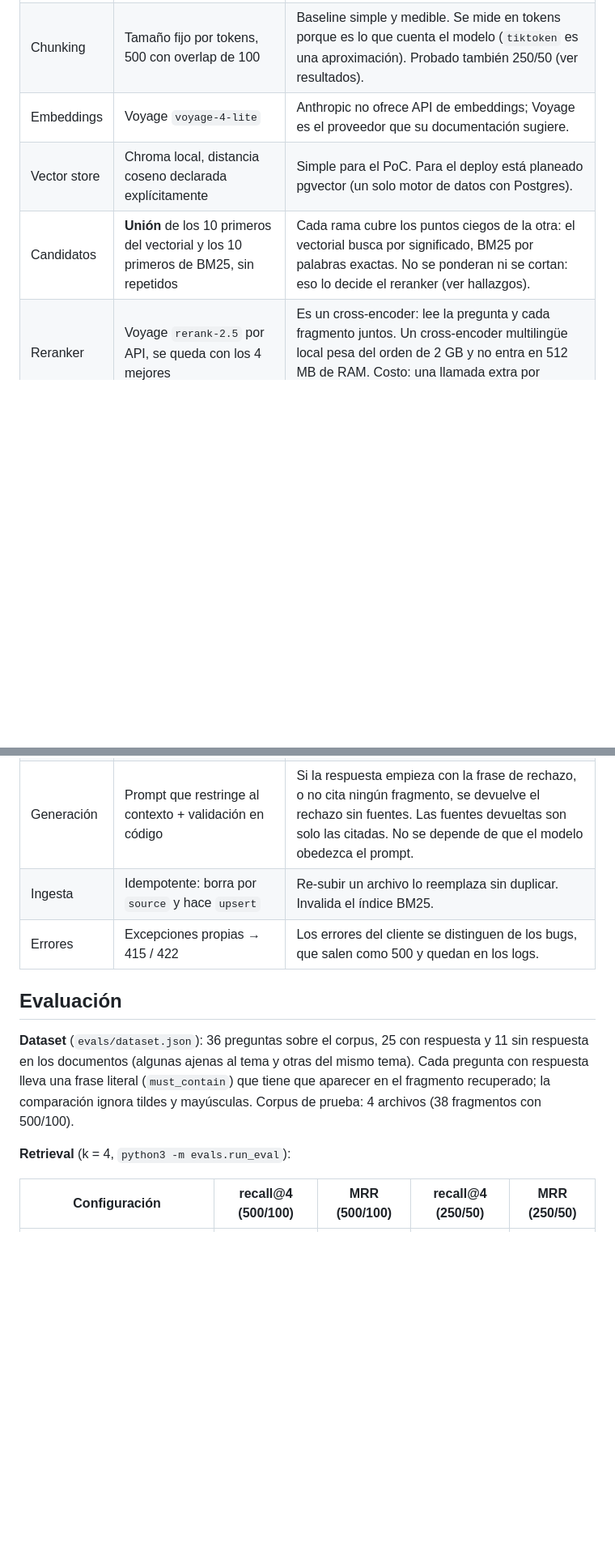
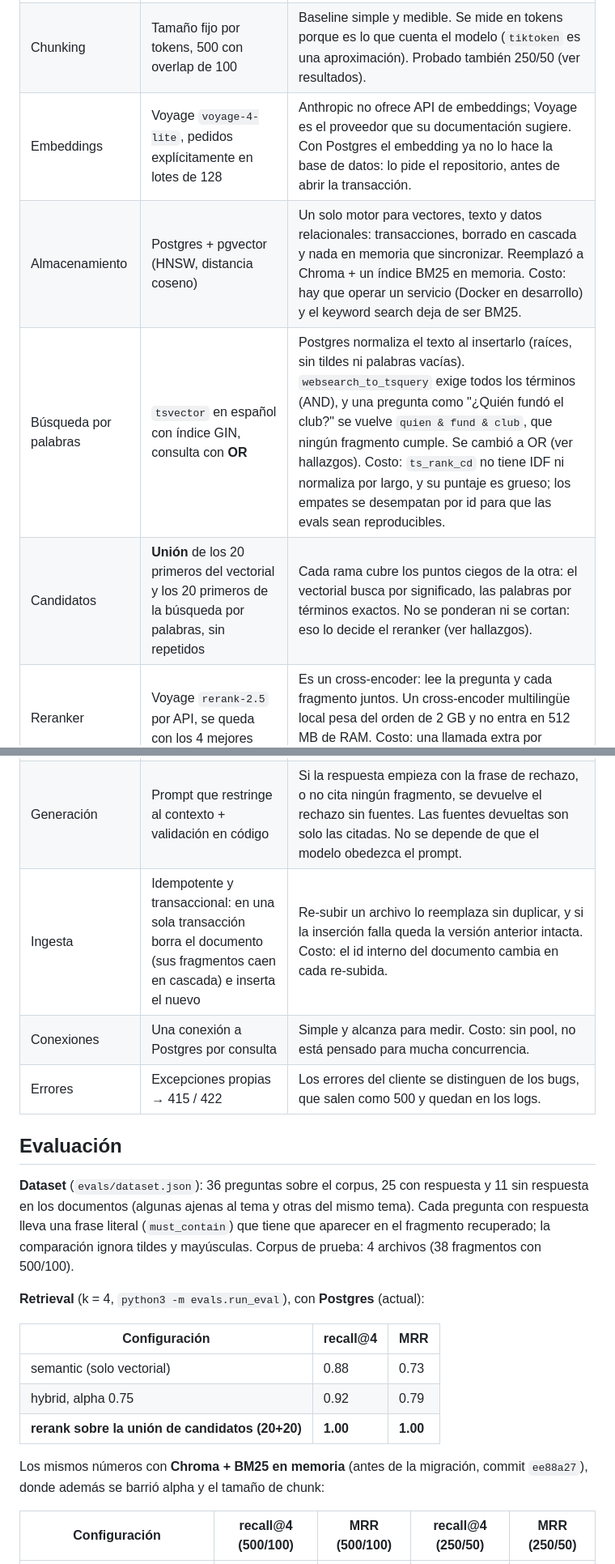
Before and after one commit to JPLopezOrozco/first-rag-app, a Markdown page: readme.md, 2 parts joined by grey strips. Shown at 81% size. Drawn GitHub-style; blank space fills up the shorter version.

```diff
--- a/readme.md
+++ b/readme.md
@@ -51,21 +50,31 @@ Python 3.12 · FastAPI · Pydantic · Chroma · Voyage AI (embeddings y reranker
 |---|---|---|
 | Frameworks | Ninguno (código propio) | Entender y poder depurar cada paso. Costo: más código. |
 | Chunking | Tamaño fijo por tokens, 500 con overlap de 100 | Baseline simple y medible. Se mide en tokens porque es lo que cuenta el modelo (`tiktoken` es una aproximación). Probado también 250/50 (ver resultados). |
-| Embeddings | Voyage `voyage-4-lite` | Anthropic no ofrece API de embeddings; Voyage es el proveedor que su documentación sugiere. |
-| Vector store | Chroma local, distancia coseno declarada explícitamente | Simple para el PoC. Para el deploy está planeado pgvector (un solo motor de datos con Postgres). |
-| Candidatos | **Unión** de los 10 primeros del vectorial y los 10 primeros de BM25, sin repetidos | Cada rama cubre los puntos ciegos de la otra: el vectorial busca por significado, BM25 por palabras exactas. No se ponderan ni se cortan: eso lo decide el reranker (ver hallazgos). |
+| Embeddings | Voyage `voyage-4-lite`, pedidos explícitamente en lotes de 128 | Anthropic no ofrece API de embeddings; Voyage es el proveedor que su documentación sugiere. Con Postgres el embedding ya no lo hace la base de datos: lo pide el repositorio, antes de abrir la transacción. |
+| Almacenamiento | Postgres + pgvector (HNSW, distancia coseno) | Un solo motor para vectores, texto y datos relacionales: transacciones, borrado en cascada y nada en memoria que sincronizar. Reemplazó a Chroma + un índice BM25 en memoria. Costo: hay que operar un servicio (Docker en desarrollo) y el keyword search deja de ser BM25. |
+| Búsqueda por palabras | `tsvector` en español con índice GIN, consulta con **OR** | Postgres normaliza el texto al insertarlo (raíces, sin tildes ni palabras vacías). `websearch_to_tsquery` exige todos los términos (AND), y una pregunta como "¿Quién fundó el club?" se vuelve `quien & fund & club`, que ningún fragmento cumple. Se cambió a OR (ver hallazgos). Costo: `ts_rank_cd` no tiene IDF ni normaliza por largo, y su puntaje es grueso; los empates se desempatan por id para que las evals sean reproducibles. |
+| Candidatos | **Unión** de los 20 primeros del vectorial y los 20 primeros de la búsqueda por palabras, sin repetidos | Cada rama cubre los puntos ciegos de la otra: el vectorial busca por significado, las palabras por términos exactos. No se ponderan ni se cortan: eso lo decide el reranker (ver hallazgos). |
 | Reranker | Voyage `rerank-2.5` por API, se queda con los 4 mejores | Es un cross-encoder: lee la pregunta y cada fragmento juntos. Un cross-encoder multilingüe local pesa del orden de 2 GB y no entra en 512 MB de RAM. Costo: una llamada extra por consulta. |
 | Fallback | Si el reranker falla, búsqueda híbrida con RRF (alpha 0.75) | La consulta degrada en calidad en vez de devolver un error. La falla queda registrada en el log. |
 | Router | Llamada corta a Claude Haiku (`SMALLTALK` / `SEARCH`) | Evita buscar y generar ante saludos. Las preguntas ajenas al tema van a búsqueda y se rechazan, para no contestar con el conocimiento del modelo. Costo: una llamada extra por consulta. |
 | Generación | Prompt que restringe al contexto + validación en código | Si la respuesta empieza con la frase de rechazo, o no cita ningún fragmento, se devuelve el rechazo sin fuentes. Las fuentes devueltas son solo las citadas. No se depende de que el modelo obedezca el prompt. |
-| Ingesta | Idempotente: borra por `source` y hace `upsert` | Re-subir un archivo lo reemplaza sin duplicar. Invalida el índice BM25. |
+| Ingesta | Idempotente y transaccional: en una sola transacción borra el documento (sus fragmentos caen en cascada) e inserta el nuevo | Re-subir un archivo lo reemplaza sin duplicar, y si la inserción falla queda la versión anterior intacta. Costo: el id interno del documento cambia en cada re-subida. |
+| Conexiones | Una conexión a Postgres por consulta | Simple y alcanza para medir. Costo: sin pool, no está pensado para mucha concurrencia. |
 | Errores | Excepciones propias → 415 / 422 | Los errores del cliente se distinguen de los bugs, que salen como 500 y quedan en los logs. |
 
 ## Evaluación
 
 **Dataset** (`evals/dataset.json`): 36 preguntas sobre el corpus, 25 con respuesta y 11 sin respuesta en los documentos (algunas ajenas al tema y otras del mismo tema). Cada pregunta con respuesta lleva una frase literal (`must_contain`) que tiene que aparecer en el fragmento recuperado; la comparación ignora tildes y mayúsculas. Corpus de prueba: 4 archivos (38 fragmentos con 500/100).
 
-**Retrieval** (k = 4, `python3 -m evals.run_eval`):
+**Retrieval** (k = 4, `python3 -m evals.run_eval`), con **Postgres** (actual):
+
+| Configuración | recall@4 | MRR |
+|---|---|---|
+| semantic (solo vectorial) | 0.88 | 0.73 |
+| hybrid, alpha 0.75 | 0.92 | 0.79 |
+| **rerank sobre la unión de candidatos (20+20)** | **1.00** | **1.00** |
+
+Los mismos números con **Chroma + BM25 en memoria** (antes de la migración, commit `ee88a27`), donde además se barrió alpha y el tamaño de chunk:
 
 | Configuración | recall@4 (500/100) | MRR (500/100) | recall@4 (250/50) | MRR (250/50) |
 |---|---|---|---|---|
```
Also changed, not shown: other parts of readme.md (+39 -16 lines), CLAUDE.md (added, +62 -0 lines).
